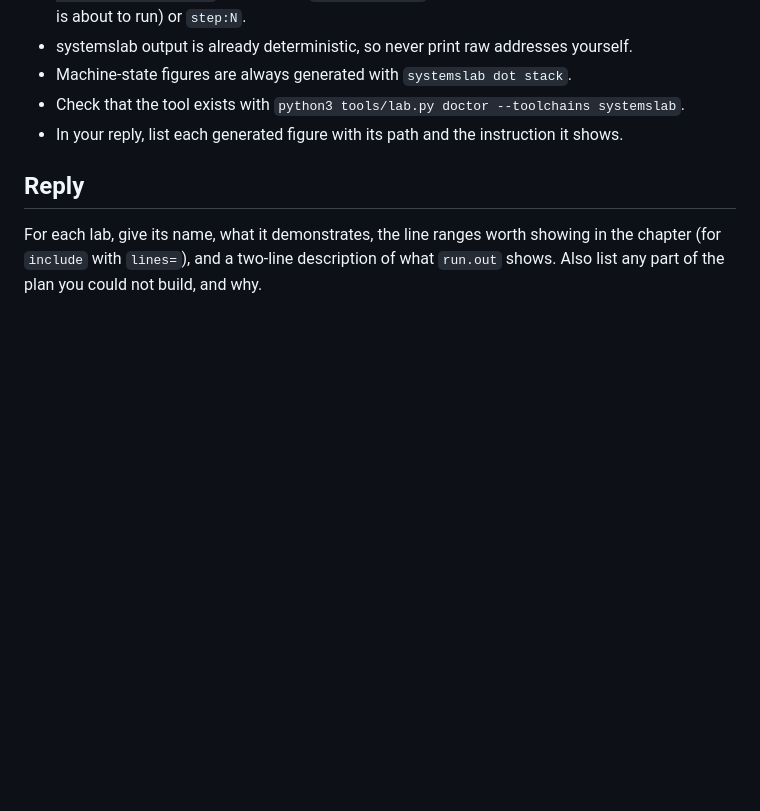
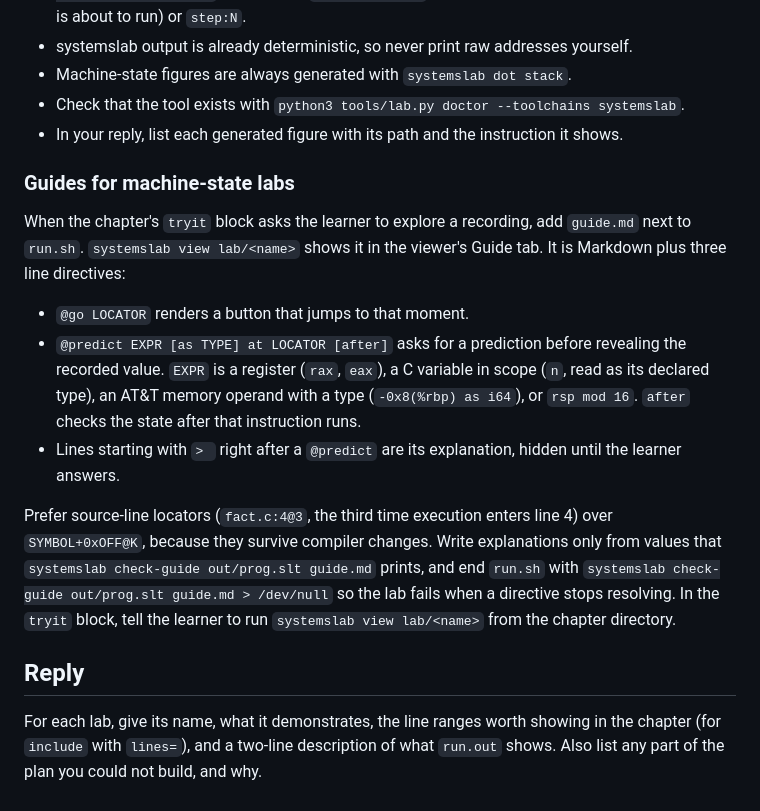
Before and after one commit to sadisticbrew/study_pipeline, a Markdown page: .omp/agents/sp-lab.md, the part around the change. Rendered like a GitHub page; blank space fills up the shorter version.

Commit message:
Lab agent: guide.md for machine-state labs
Document the @go and @predict directives that systemslab view shows in its Guide tab, prefer source-line locators, and have run.sh fail through check-guide when a directive stops resolving.

Co-authored-by: Claude <noreply@anthropic.com>

```diff
--- a/.omp/agents/sp-lab.md
+++ b/.omp/agents/sp-lab.md
@@ -71,6 +71,16 @@ systemslab check-abi out/prog.slt
 - Check that the tool exists with `python3 tools/lab.py doctor --toolchains systemslab`.
 - In your reply, list each generated figure with its path and the instruction it shows.
 
+### Guides for machine-state labs
+
+When the chapter's `tryit` block asks the learner to explore a recording, add `guide.md` next to `run.sh`. `systemslab view lab/<name>` shows it in the viewer's Guide tab. It is Markdown plus three line directives:
+
+- `@go LOCATOR` renders a button that jumps to that moment.
+- `@predict EXPR [as TYPE] at LOCATOR [after]` asks for a prediction before revealing the recorded value. `EXPR` is a register (`rax`, `eax`), a C variable in scope (`n`, read as its declared type), an AT&T memory operand with a type (`-0x8(%rbp) as i64`), or `rsp mod 16`. `after` checks the state after that instruction runs.
+- Lines starting with `> ` right after a `@predict` are its explanation, hidden until the learner answers.
+
+Prefer source-line locators (`fact.c:4@3`, the third time execution enters line 4) over `SYMBOL+0xOFF@K`, because they survive compiler changes. Write explanations only from values that `systemslab check-guide out/prog.slt guide.md` prints, and end `run.sh` with `systemslab check-guide out/prog.slt guide.md > /dev/null` so the lab fails when a directive stops resolving. In the `tryit` block, tell the learner to run `systemslab view lab/<name>` from the chapter directory.
+
 ## Reply
 
 For each lab, give its name, what it demonstrates, the line ranges worth showing in the
```
